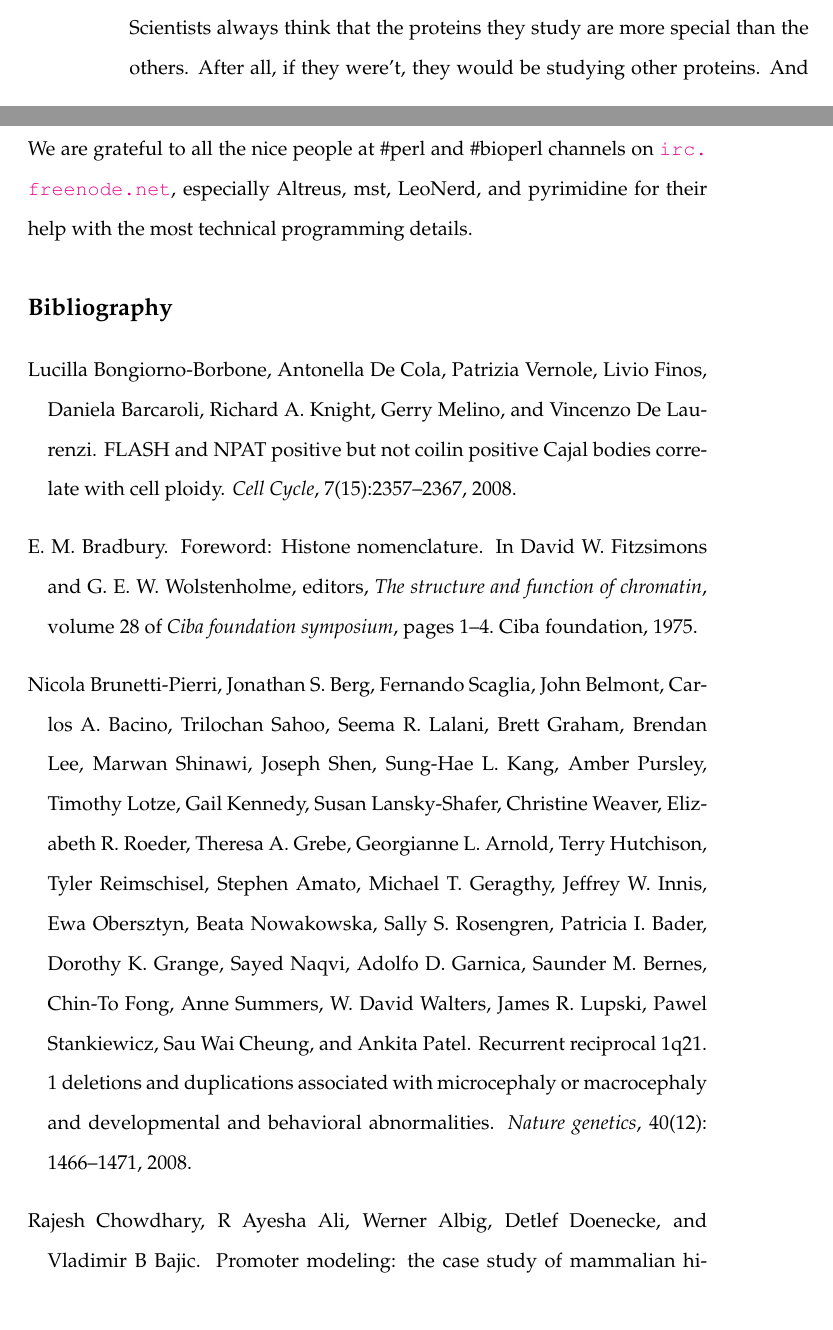
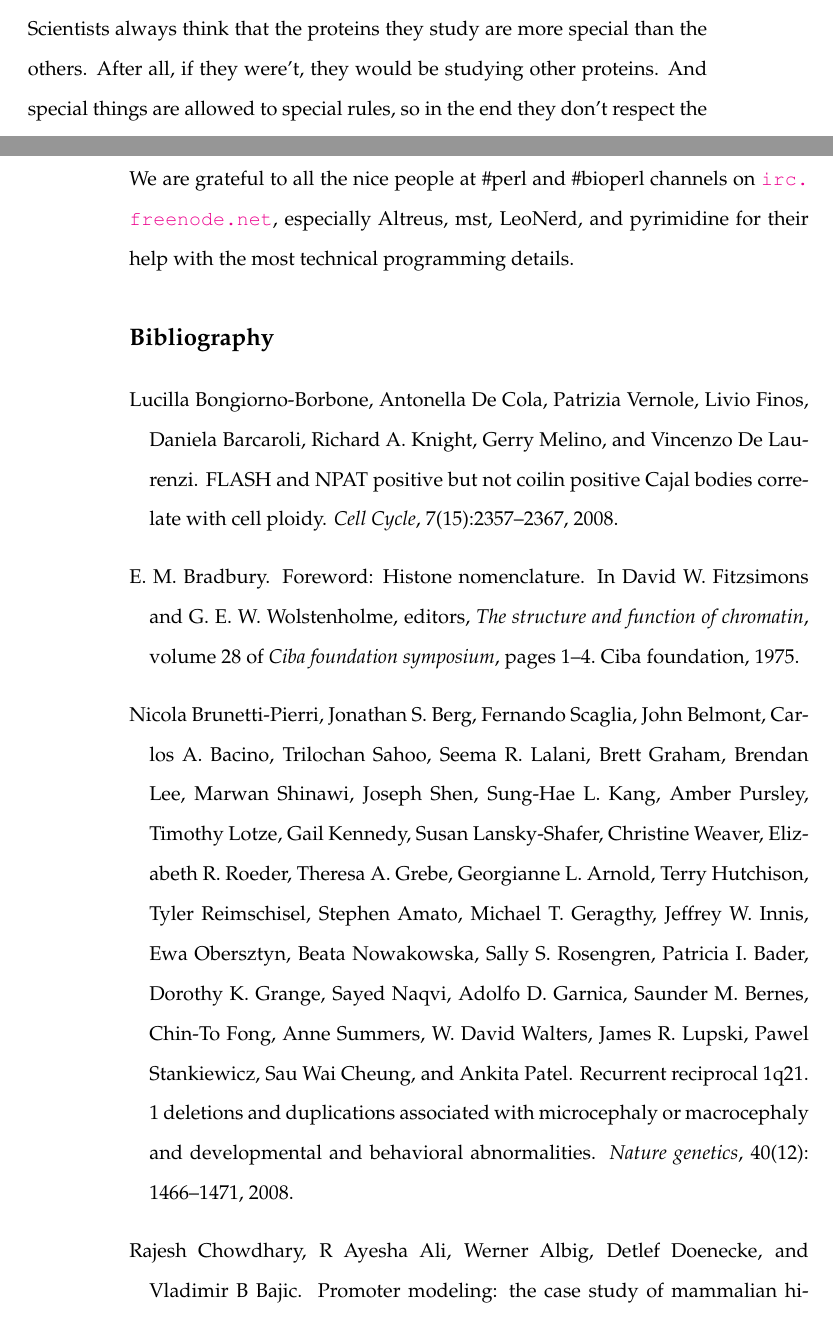
Before and after one commit to af-lab/histone-catalogue, a LaTeX book (histone_catalog.tex): two parts of pages 12 and 21 of 28 before the commit and two parts of pages 11 and 18 of 25 after it, joined at a grey line, cut so that both start at the same text. Compiled offline with pdfLaTeX; a LaTeX package or settings file that is missing is left out.

Commit message:
Use \input instead of \include to avoid newpage at start of each section.

```diff
--- a/histone_catalog.tex
+++ b/histone_catalog.tex
@@ -76,3 +76,7 @@
     organisms and applied to other gene families.
   \end{abstract}
 
+  \input{sections/intro.tex}
+  \input{sections/genes.tex}
+  \input{sections/transcripts.tex}
+  \input{sections/proteins.tex}
@@ -84,8 +84,8 @@
     %% TODO
 %  \section{SNP's}
 
-  \include{sections/discussion}
-  \include{sections/computation}
+  \input{sections/discussion.tex}
+  \input{sections/computation.tex}
 
 
   \section{Acknowledgements}
```
Also changed, not shown: histone_catalog.tex (4 more changed lines).
